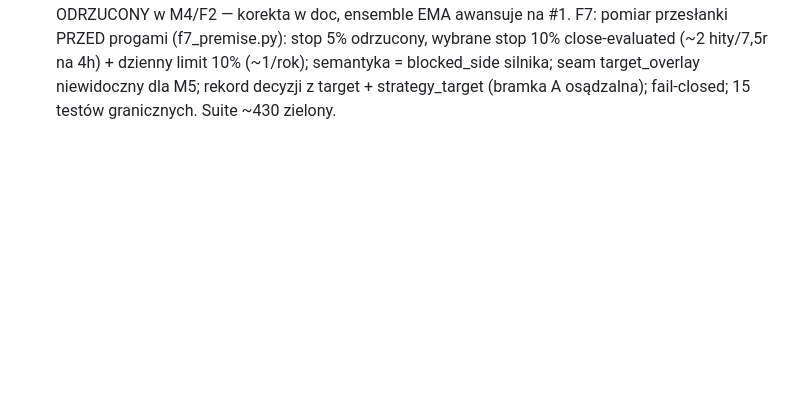
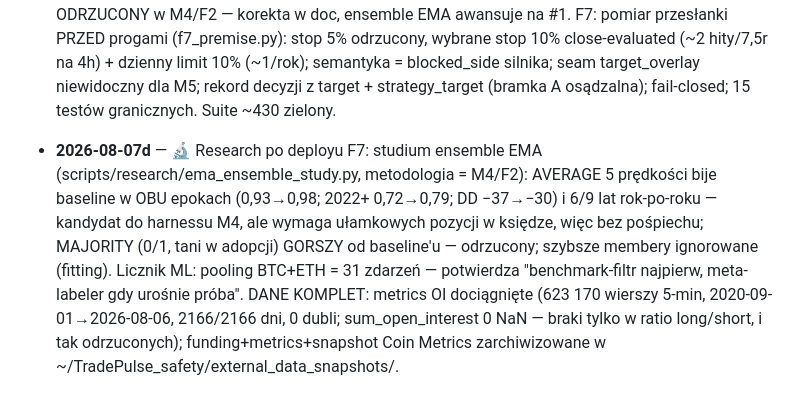
Before and after one commit to KrisRz/TradePulse.AI, a Markdown page: plan.md, the part around the change. Rendered like a GitHub page; blank space fills up the shorter version.

Commit message:
📋 Log sesji: ensemble study + walidacja metrics OI (dane ML komplet)
Co-Authored-By: Claude Fable 5 <noreply@anthropic.com>

```diff
--- a/plan.md
+++ b/plan.md
@@ -1267,3 +1267,15 @@ ruszać pre-rejestrowanych PROGÓW decyzyjnych** — te są nietykalne.
   semantyka = blocked_side silnika; seam target_overlay niewidoczny dla M5;
   rekord decyzji z target + strategy_target (bramka A osądzalna); fail-closed;
   15 testów granicznych. Suite ~430 zielony.
+- **2026-08-07d** — 🔬 Research po deployu F7: studium ensemble EMA
+  (scripts/research/ema_ensemble_study.py, metodologia = M4/F2): AVERAGE 5
+  prędkości bije baseline w OBU epokach (0,93→0,98; 2022+ 0,72→0,79; DD
+  −37→−30) i 6/9 lat rok-po-roku — kandydat do harnessu M4, ale wymaga
+  ułamkowych pozycji w księdze, więc bez pośpiechu; MAJORITY (0/1, tani
+  w adopcji) GORSZY od baseline'u — odrzucony; szybsze membery ignorowane
+  (fitting). Licznik ML: pooling BTC+ETH = 31 zdarzeń — potwierdza
+  "benchmark-filtr najpierw, meta-labeler gdy urośnie próba". DANE KOMPLET:
+  metrics OI dociągnięte (623 170 wierszy 5-min, 2020-09-01→2026-08-06,
+  2166/2166 dni, 0 dubli; sum_open_interest 0 NaN — braki tylko w ratio
+  long/short, i tak odrzuconych); funding+metrics+snapshot Coin Metrics
+  zarchiwizowane w ~/TradePulse_safety/external_data_snapshots/.
```
